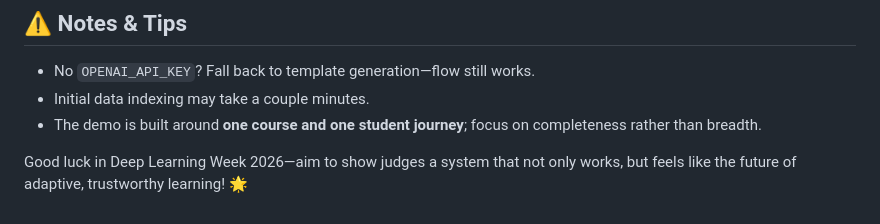
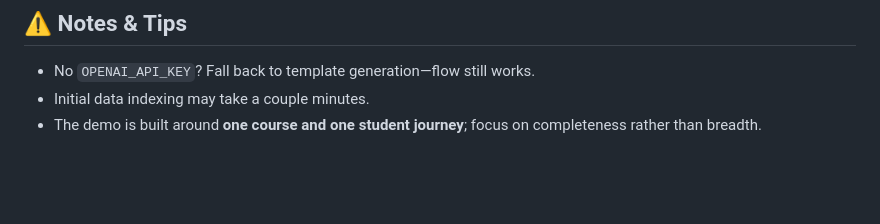
Before and after one commit to dr34m-steppin/DL-Week-26, a Markdown page: README.md, the part around the change. Drawn GitHub-style; blank space fills up the shorter version.

Commit message:
Remove outdated message from README
Removed outdated motivational message for Deep Learning Week 2026.

```diff
--- a/README.md
+++ b/README.md
@@ -175,7 +175,3 @@ reputation.
 - Initial data indexing may take a couple minutes.
 - The demo is built around **one course and one student journey**; focus on
   completeness rather than breadth.
-
-
-Good luck in Deep Learning Week 2026—aim to show judges a system that not
-only works, but feels like the future of adaptive, trustworthy learning! 🌟
```
